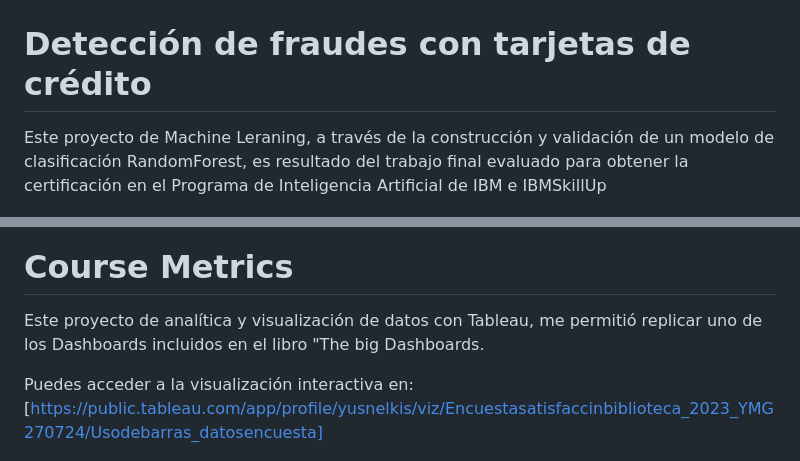
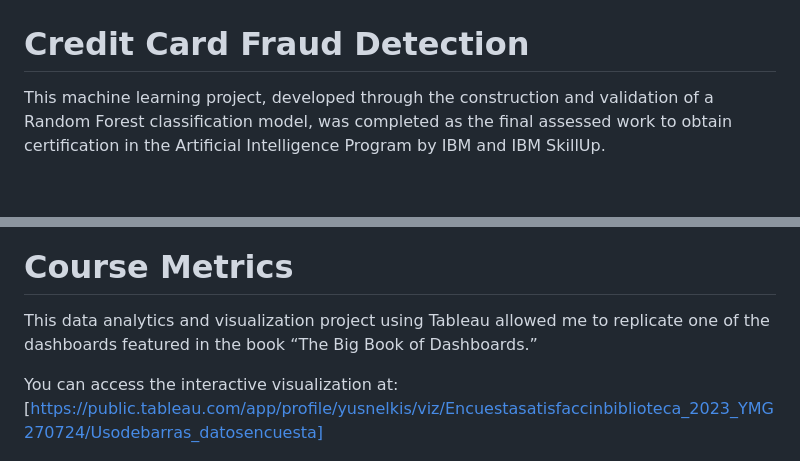
Before and after one commit to Yusnelkis/Portafolio, a Markdown page: README.md, 2 parts joined by grey strips. Drawn GitHub-style; blank space fills up the shorter version.

```diff
--- a/README.md
+++ b/README.md
@@ -67,17 +79,17 @@ Puedes acceder a la visualización interactiva en: [https://public.tableau.com/a
 ![Uso de barras_datos encuesta_v1](https://github.com/Yusnelkis/Portafolio/blob/main/Barras%20en%20datos%20de%20encuesta/Uso%20de%20barras_datos%20encuesta_v1.png)
 
 
-# Detección de fraudes con tarjetas de crédito
+# Credit Card Fraud Detection
 
-Este proyecto de Machine Leraning, a través de la construcción y validación de un modelo de clasificación RandomForest, es resultado del trabajo final evaluado para obtener la certificación en el Programa de Inteligencia Artificial de IBM e IBMSkillUp
+This machine learning project, developed through the construction and validation of a Random Forest classification model, was completed as the final assessed work to obtain certification in the Artificial Intelligence Program by IBM and IBM SkillUp.
 
 ![Matriz de confusion_Proyecto datos fraude](https://github.com/Yusnelkis/Portafolio/blob/main/Proyectos_ML_RandomeForest_datosfraude/Matriz%20de%20confusion_Proyecto%20datos%20fraude.png)
 
 # Course Metrics
 
-Este proyecto de analítica y visualización de datos con Tableau, me permitió replicar uno de los Dashboards incluidos en el libro "The big Dashboards.
+This data analytics and visualization project using Tableau allowed me to replicate one of the dashboards featured in the book “The Big Book of Dashboards.”
 
-Puedes acceder a la visualización interactiva en:[https://public.tableau.com/app/profile/yusnelkis/viz/Encuestasatisfaccinbiblioteca_2023_YMG270724/Usodebarras_datosencuesta]
+You can access the interactive visualization at: [https://public.tableau.com/app/profile/yusnelkis/viz/Encuestasatisfaccinbiblioteca_2023_YMG270724/Usodebarras_datosencuesta]
 
 ![Dashboard_Coursemetrics](https://github.com/Yusnelkis/Portafolio/blob/main/Dashboard_Course%20metrics/Pursemterics_Dashboard.PNG)
 
```
Also changed, not shown: other parts of README.md (+22 -10 lines).
